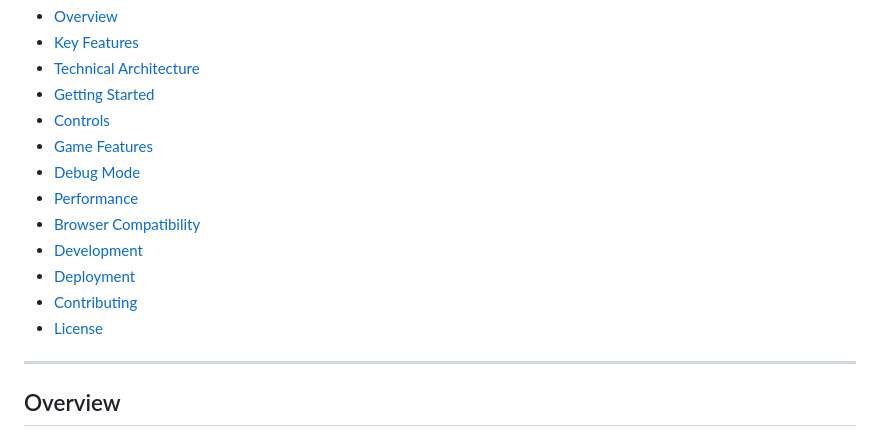
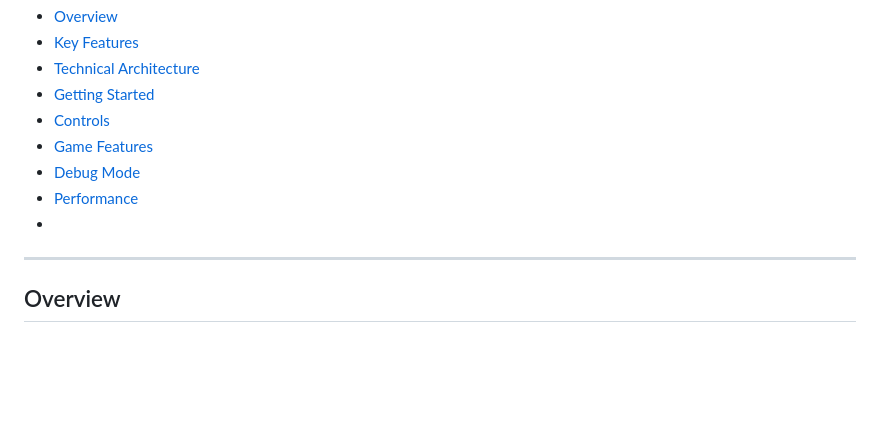
Before and after one commit to MITHRAN-BALACHANDER/-TerrainTrek-, a Markdown page: readme.md, the part around the change. Drawn GitHub-style; blank space fills up the shorter version.

```diff
--- a/readme.md
+++ b/readme.md
@@ -18,11 +18,7 @@
 - [Game Features](#game-features)
 - [Debug Mode](#debug-mode)
 - [Performance](#performance)
-- [Browser Compatibility](#browser-compatibility)
-- [Development](#development)
-- [Deployment](#deployment)
-- [Contributing](#contributing)
-- [License](#license)
+-
 
 ---
 
```
